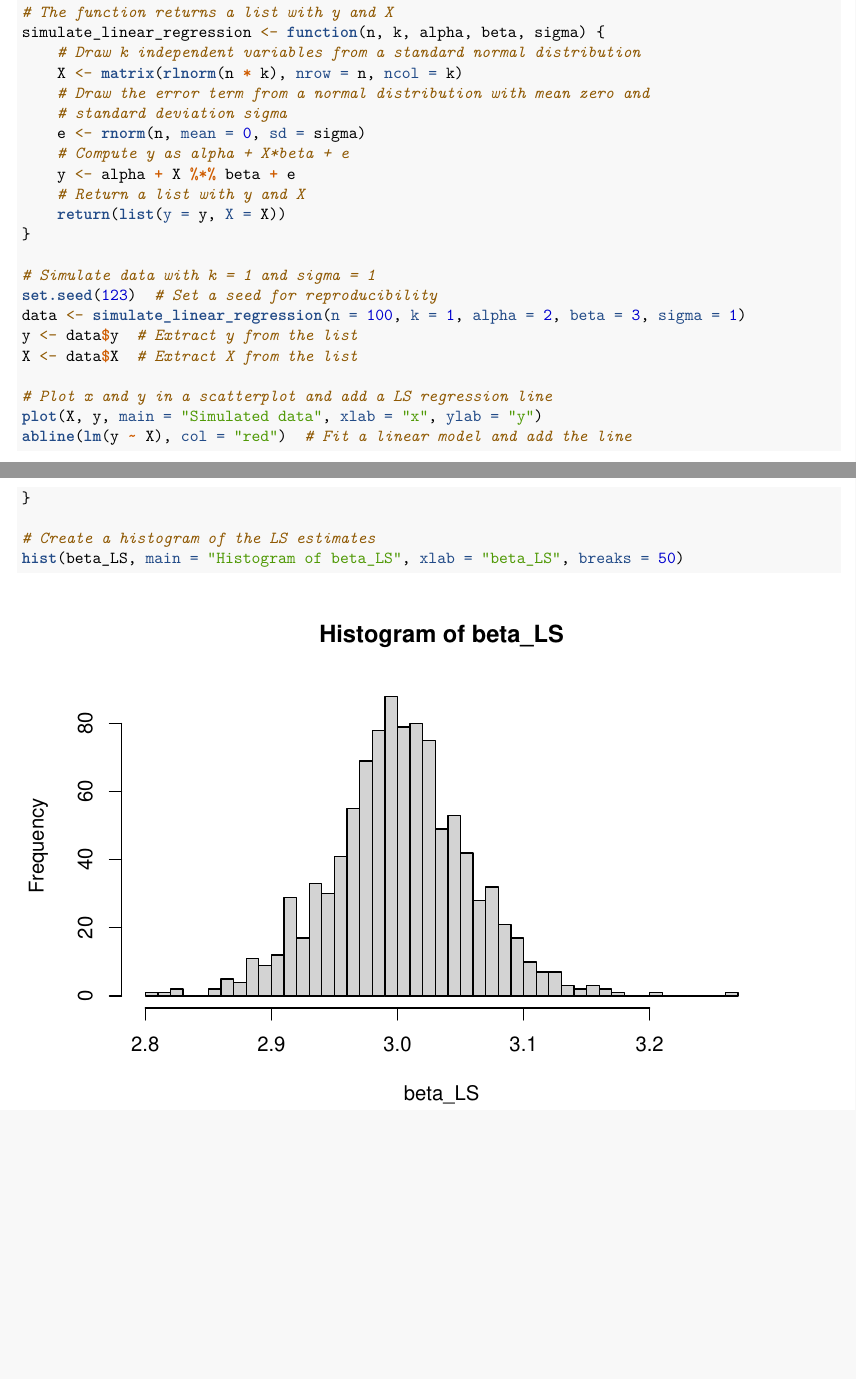
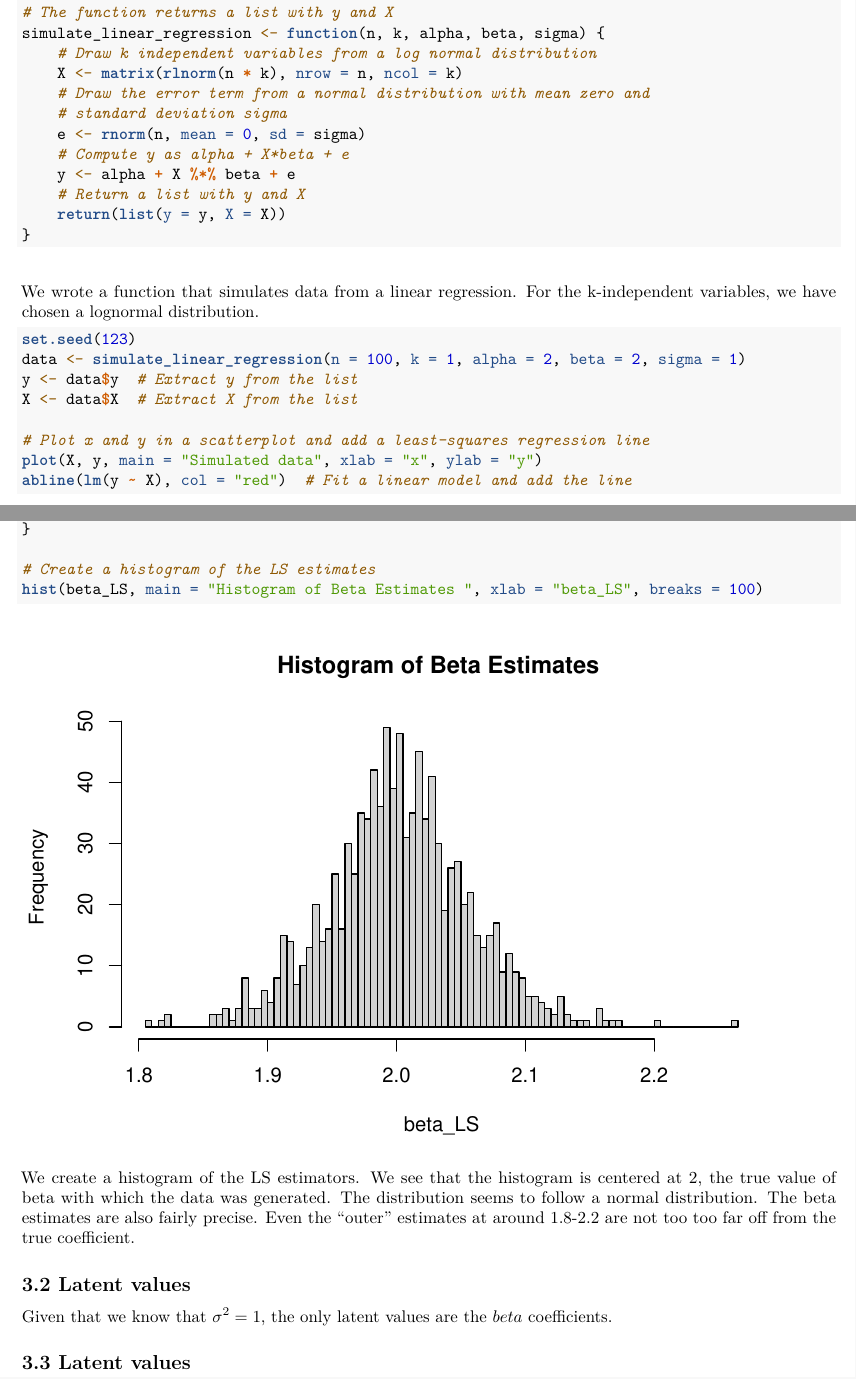
Before and after one commit to gustavpirich/macroeconometrics_2, an R Markdown document (macroeconometrics_2_assignment.Rmd): two parts of pages 5 and 6 of 7, joined at a grey line, cut so that both start at the same text, the shorter picture padded with empty space. Rendered offline with R 4.5, knitr and Pandoc, then LaTeX, with nearby package versions.

Commit message:
Update macroeconometrics_2_assignment.Rmd

````diff
--- a/macroeconometrics_2_assignment.Rmd
+++ b/macroeconometrics_2_assignment.Rmd
@@ -92,6 +96,6 @@ A source of prior information could be the baseline prevelance of the disease in
 # The function returns a list with y and X
 simulate_linear_regression <- function(n, k, alpha, beta, sigma) {
-  # Draw k independent variables from a standard normal distribution
+  # Draw k independent variables from a log normal distribution
   X <- matrix(rlnorm(n * k), nrow = n, ncol = k)
   # Draw the error term from a normal distribution with mean zero and standard deviation sigma
   e <- rnorm(n, mean = 0, sd = sigma)
@@ -100,13 +104,16 @@ simulate_linear_regression <- function(n, k, alpha, beta, sigma) {
   # Return a list with y and X
   return(list(y = y, X = X))
 }
+```
+\
+We wrote a function that simulates data from a linear regression. For the k-independent variables, we have chosen a lognormal distribution.
 
-# Simulate data with k = 1 and sigma = 1
-set.seed(123) # Set a seed for reproducibility
-data <- simulate_linear_regression(n = 100, k = 1, alpha = 2, beta = 3, sigma = 1)
+```{r}
+set.seed(123)
+data <- simulate_linear_regression(n = 100, k = 1, alpha = 2, beta = 2, sigma = 1)
 y <- data$y # Extract y from the list
 X <- data$X # Extract X from the list
 
-# Plot x and y in a scatterplot and add a LS regression line
+# Plot x and y in a scatterplot and add a least-squares regression line
 plot(X, y, main = "Simulated data", xlab = "x", ylab = "y")
 abline(lm(y ~ X), col = "red") # Fit a linear model and add the line
@@ -122,9 +132,15 @@ for (i in 1:1000) {
 }
 
 # Create a histogram of the LS estimates
-hist(beta_LS, main = "Histogram of beta_LS", xlab = "beta_LS", breaks = 50)
+hist(beta_LS, main = "Histogram of Beta Estimates ", xlab = "beta_LS", breaks = 100)
 ```
+\
+We create a histogram of the LS estimators. We see that the histogram is centered at 2, the true value of beta with which the data was generated. The distribution seems to follow a normal distribution. The beta estimates are also fairly precise. Even the "outer" estimates at around 1.8-2.2 are not too too far off from the true coefficient.
 
+## 3.2 Latent values
+Given that we know that $\sigma^{2} = 1$, the only latent values are the $beta$ coefficients.
+
+## 3.3 Latent values
 
 \newpage
 
````
Also changed, not shown: macroeconometrics_2_assignment.Rmd (21 more changed lines).
